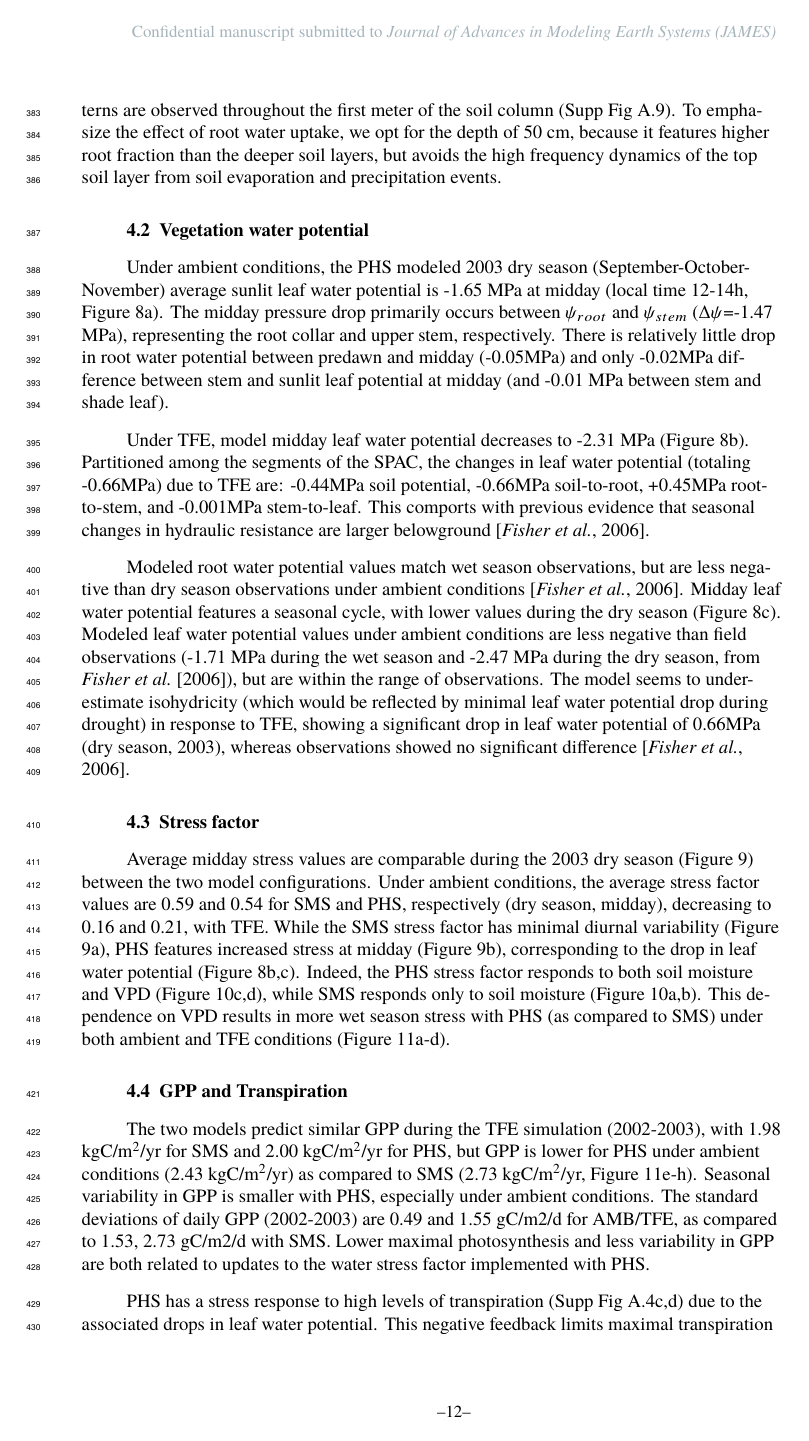
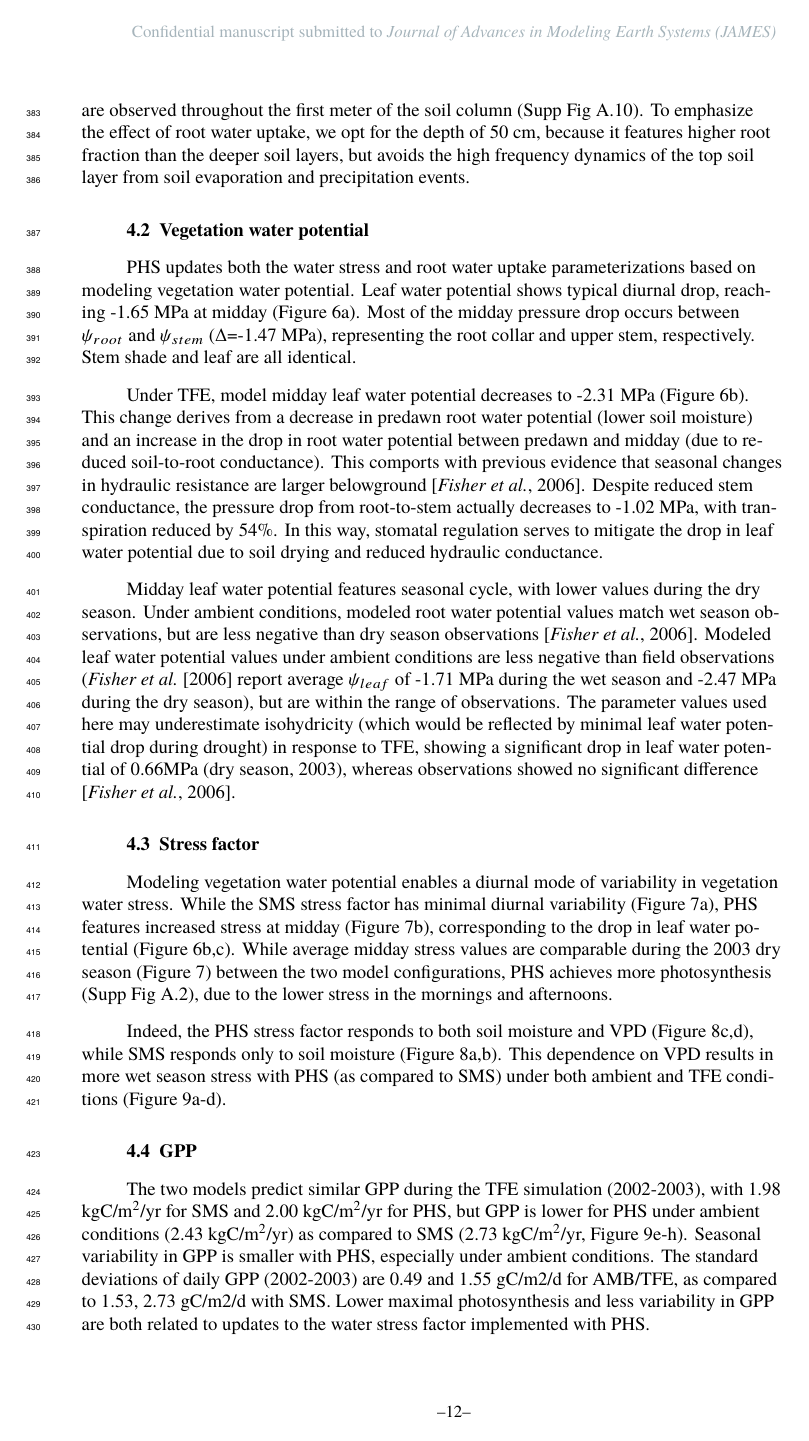
Before and after one commit to djk2120/james, a LaTeX document (ms/james.tex): page 12 of 55 before the commit and page 12 of 57 after it. The pictures show the PDF file ms/james.pdf that the author committed with the source.

Commit message:
more results and suppfsds

```diff
--- a/ms/james.tex
+++ b/ms/james.tex
@@ -516,10 +516,12 @@ We highlight the soil moisture at 50 cm depth, but similar patterns are observed
 To emphasize the effect of root water uptake, we opt for the depth of 50 cm, because it features higher root fraction than the deeper soil layers, but avoids the high frequency dynamics of the top soil layer from soil evaporation and precipitation events.
 
 
-
 \subsection{Vegetation water potential}
 
-    Under ambient conditions, the PHS modeled 2003 dry season (September-October-November) average sunlit leaf water potential is -1.65 MPa at midday (local time 12-14h, Figure \ref{fig:vwp}a).
-    The midday pressure drop primarily occurs between $\psi_{root}$ and $\psi_{stem}$ ($\Delta\psi$=-1.47 MPa), representing the root collar and upper stem, respectively. There is relatively little drop in root water potential between predawn and midday (-0.05MPa) and only -0.02MPa difference between stem and sunlit leaf potential at midday (and -0.01 MPa between stem and shade leaf).
+PHS updates both the water stress and root water uptake parameterizations based on modeling vegetation water potential.
+Leaf water potential shows typical diurnal drop, reaching -1.65 MPa at midday (Figure \ref{fig:vwp}a).
+Most of the midday pressure drop occurs between $\psi_{root}$ and $\psi_{stem}$ ($\Delta$=-1.47 MPa), representing the root collar and upper stem, respectively.
+Stem shade and leaf are all identical.
 
     Under TFE, model midday leaf water potential decreases to -2.31 MPa (Figure \ref{fig:vwp}b).
+    This change derives from a decrease in predawn root water potential (lower soil moisture) and an increase in the drop in root water potential between predawn and midday (due to reduced soil-to-root conductance).
@@ -531,17 +528,22 @@ To emphasize the effect of root water uptake, we opt for the depth of 50 cm, bec
     This comports with previous evidence that seasonal changes in hydraulic resistance are larger belowground \citep{fisher2006}.
+    Despite reduced stem conductance, the pressure drop from root-to-stem actually decreases to -1.02 MPa, with transpiration reduced by 54\%.
+    In this way, stomatal regulation serves to mitigate the drop in leaf water potential due to soil drying and reduced hydraulic conductance.
 
-    Modeled root water potential values match wet season observations, but are less negative than dry season observations under ambient conditions \citep{fisher2006}.
-    Midday leaf water potential features a seasonal cycle, with lower values during the dry season (Figure \ref{fig:vwp}c).
-    Modeled leaf water potential values under ambient conditions are less negative than field observations (-1.71 MPa during the wet season and -2.47 MPa during the dry season, from \cite{fisher2006}), but are within the range of observations.
-    The model seems to underestimate isohydricity (which would be reflected by minimal leaf water potential drop during drought) in response to TFE, showing a significant drop in leaf water potential of 0.66MPa (dry season, 2003), whereas observations showed no significant difference \citep{fisher2006}.
+    Midday leaf water potential features seasonal cycle, with lower values during the dry season.
+    Under ambient conditions, modeled root water potential values match wet season observations, but are less negative than dry season observations \citep{fisher2006}.
+    Modeled leaf water potential values under ambient conditions are less negative than field observations (\cite{fisher2006} report average $\psi_{leaf}$ of -1.71 MPa during the wet season and -2.47 MPa during the dry season),
+    but are within the range of observations.
+    The parameter values used here may underestimate isohydricity (which would be reflected by minimal leaf water potential drop during drought) in response to TFE, showing a significant drop in leaf water potential of 0.66MPa (dry season, 2003), whereas observations showed no significant difference \citep{fisher2006}.
 
 \subsection{Stress factor}
 
-    Average midday stress values are comparable during the 2003 dry season (Figure \ref{fig:stress1}) between the two model configurations.
-    Under ambient conditions, the average stress factor values are 0.59 and 0.54 for SMS and PHS, respectively (dry season, midday),
-    decreasing to 0.16 and 0.21, with TFE.
+    Modeling vegetation water potential enables a diurnal mode of variability in vegetation water stress.
     While the SMS stress factor has minimal diurnal variability (Figure \ref{fig:stress1}a),
     PHS features increased stress at midday (Figure \ref{fig:stress1}b), corresponding to the drop in leaf water potential (Figure \ref{fig:vwp}b,c).
+    While average midday stress values are comparable during the 2003 dry season (Figure \ref{fig:stress1}) between the two model configurations,
+    PHS achieves more photosynthesis (Supp Fig \ref{supp:fpsn}), due to the lower stress in the mornings and afternoons.
+
+
     Indeed, the PHS stress factor responds to both soil moisture and VPD (Figure \ref{fig:stress2}c,d), while SMS responds only to soil moisture (Figure \ref{fig:stress2}a,b).
     This dependence on VPD results in more wet season stress with PHS (as compared to SMS) under both ambient and TFE conditions (Figure \ref{fig:gpp}a-d).
 
@@ -563,7 +565,7 @@ PHS values correspond to predawn root water potential.}
 \end{table}
 
 
-\subsection{GPP and Transpiration}
+\subsection{GPP}
     The two models predict similar GPP during the TFE simulation (2002-2003), with 1.98 kgC/m$^2$/yr for SMS and 2.00 kgC/m$^2$/yr for PHS,
     but GPP is lower for PHS under ambient conditions (2.43 kgC/m$^2$/yr) as compared to SMS (2.73 kgC/m$^2$/yr, Figure \ref{fig:gpp}e-h).
     Seasonal variability in GPP is smaller with PHS, especially under ambient conditions.
@@ -889,10 +896,3 @@ Modeling stomatal conductance and photosynthesis, especially subject to water st
      RMSE are 0.048, 0.049, 0.022, and 0.029 [move to plot].
      Arrows indicate start of TFE. Figure \ref{supp:sm2} shows the same plots at 7 other soil depths. }
      \label{fig:sm2}
-  \end{figure}
-
-
-
-  \begin{figure}[h]
-     \centering
-     \includegraphics[width=30pc]{../figs3/rwu.pdf}
@@ -904,9 +898,0 @@ Modeling stomatal conductance and photosynthesis, especially subject to water st
-     \label{fig:rwu}
-  \end{figure}
-  \clearpage
-
-
-        \clearpage
-    \begin{figure}[h]
-     \centering
-     \includegraphics[width=30pc]{../figs3/qdry.pdf}
@@ -918,4 +899,3 @@ Modeling stomatal conductance and photosynthesis, especially subject to water st
-     \label{fig:qdry}
   \end{figure}
 
 
@@ -969,0 +961 @@ Modeling stomatal conductance and photosynthesis, especially subject to water st
+    \begin{figure}[h]
@@ -969,0 +974 @@ Modeling stomatal conductance and photosynthesis, especially subject to water st
+  \begin{figure}[h]
@@ -1030,6 +1041,16 @@ Modeling stomatal conductance and photosynthesis, especially subject to water st
          \clearpage
 
         \clearpage
+
+    \begin{figure}[h]
+     \centering
+     \includegraphics[width=20pc]{../figs3/suppfpsn.pdf}
+     \caption{2003 dry season diurnal mean photosynthesis under ambient and TFE conditions for the two model configurations.
+     }
+     \label{supp:fpsn}
+  \end{figure}
+
+
     \begin{figure}[h]
      \centering
      \includegraphics[width=30pc]{../figs3/qwet.pdf}
```
Also changed, not shown: figs3/suppfpsn.pdf (added), ms/james.pdf, ms/james.tex (67 more changed lines), 1 other file.
